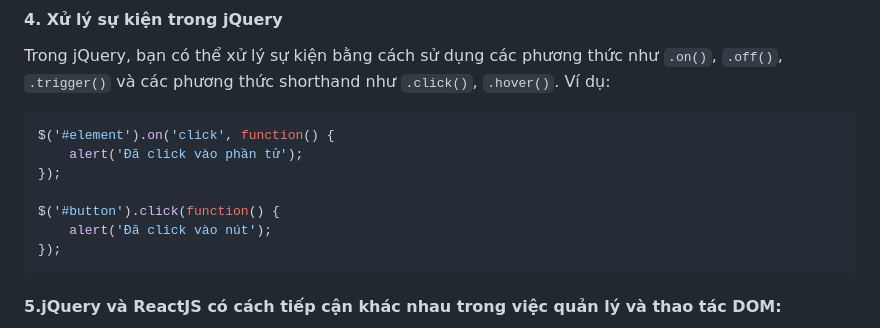
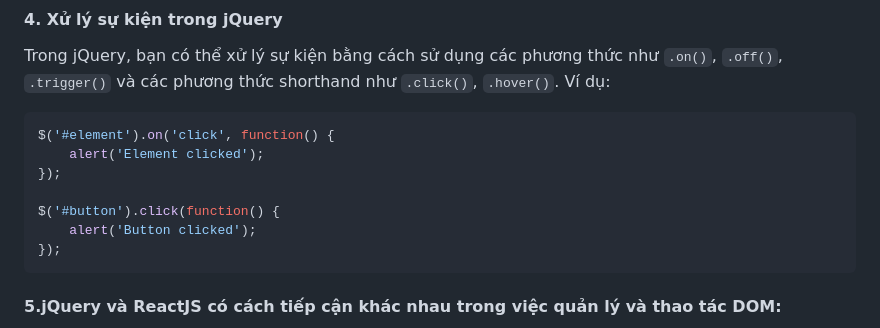
Before and after one commit to Thaopieh/LastingTrip, a Markdown page: README.md, the part around the change. GitHub-like rendering.

````diff
--- a/README.md
+++ b/README.md
@@ -182,11 +182,11 @@ Trong jQuery, bạn có thể xử lý sự kiện bằng cách sử dụng các
 
 ```javascript
 $('#element').on('click', function() {
-    alert('Đã click vào phần tử');
+    alert('Element clicked');
 });
 
 $('#button').click(function() {
-    alert('Đã click vào nút');
+    alert('Button clicked');
 });
 ```
 #### 5.jQuery và ReactJS có cách tiếp cận khác nhau trong việc quản lý và thao tác DOM:
````
